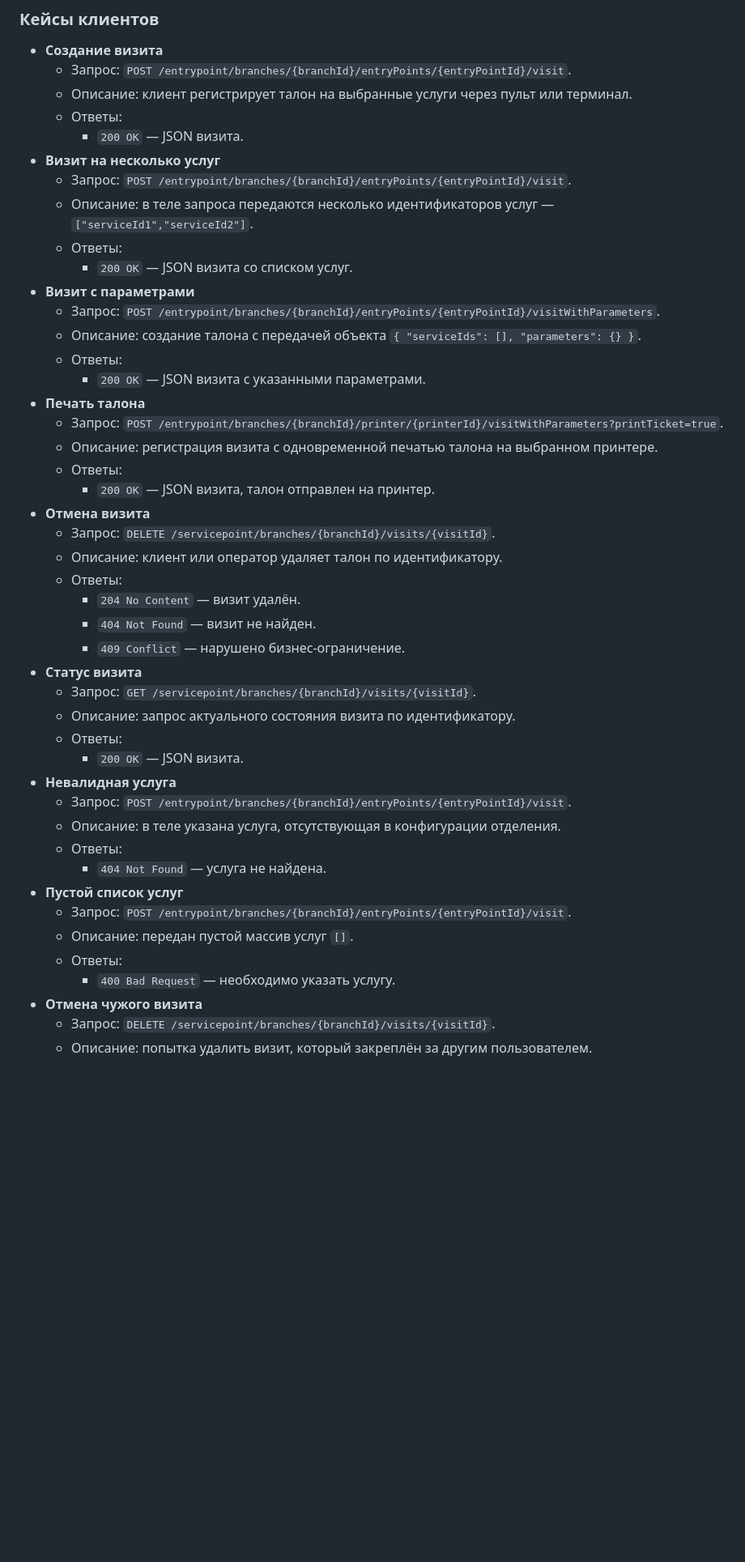
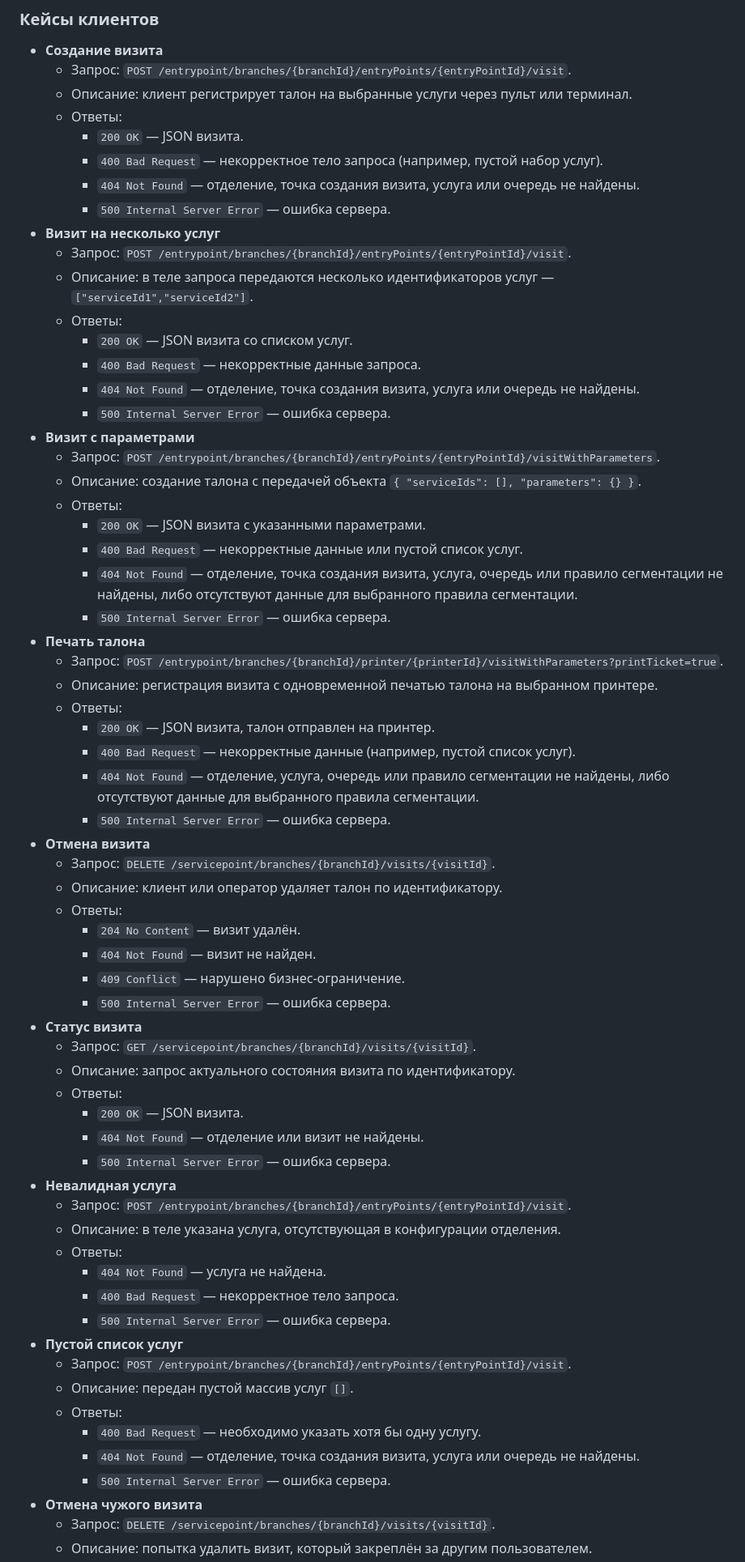
Before and after one commit to psokolov25/VisitManager, a Markdown page: README.md, the part around the change printed below. Shown: that part at 81% size. Drawn GitHub-style; blank space fills up the shorter version.

Commit message:
docs: дополнить ответы в кейсах

```diff
--- a/README.md
+++ b/README.md
@@ -482,21 +482,33 @@ class HttpExample {
   - Описание: клиент регистрирует талон на выбранные услуги через пульт или терминал.
   - Ответы:
     - `200 OK` — JSON визита.
+    - `400 Bad Request` — некорректное тело запроса (например, пустой набор услуг).
+    - `404 Not Found` — отделение, точка создания визита, услуга или очередь не найдены.
+    - `500 Internal Server Error` — ошибка сервера.
 - **Визит на несколько услуг**
   - Запрос: `POST /entrypoint/branches/{branchId}/entryPoints/{entryPointId}/visit`.
   - Описание: в теле запроса передаются несколько идентификаторов услуг — `["serviceId1","serviceId2"]`.
   - Ответы:
     - `200 OK` — JSON визита со списком услуг.
+    - `400 Bad Request` — некорректные данные запроса.
+    - `404 Not Found` — отделение, точка создания визита, услуга или очередь не найдены.
+    - `500 Internal Server Error` — ошибка сервера.
 - **Визит с параметрами**
   - Запрос: `POST /entrypoint/branches/{branchId}/entryPoints/{entryPointId}/visitWithParameters`.
   - Описание: создание талона с передачей объекта `{ "serviceIds": [], "parameters": {} }`.
   - Ответы:
     - `200 OK` — JSON визита с указанными параметрами.
+    - `400 Bad Request` — некорректные данные или пустой список услуг.
+    - `404 Not Found` — отделение, точка создания визита, услуга, очередь или правило сегментации не найдены, либо отсутствуют данные для выбранного правила сегментации.
+    - `500 Internal Server Error` — ошибка сервера.
 - **Печать талона**
   - Запрос: `POST /entrypoint/branches/{branchId}/printer/{printerId}/visitWithParameters?printTicket=true`.
   - Описание: регистрация визита с одновременной печатью талона на выбранном принтере.
   - Ответы:
     - `200 OK` — JSON визита, талон отправлен на принтер.
+    - `400 Bad Request` — некорректные данные (например, пустой список услуг).
+    - `404 Not Found` — отделение, услуга, очередь или правило сегментации не найдены, либо отсутствуют данные для выбранного правила сегментации.
+    - `500 Internal Server Error` — ошибка сервера.
 - **Отмена визита**
   - Запрос: `DELETE /servicepoint/branches/{branchId}/visits/{visitId}`.
   - Описание: клиент или оператор удаляет талон по идентификатору.
@@ -504,21 +516,28 @@ class HttpExample {
     - `204 No Content` — визит удалён.
     - `404 Not Found` — визит не найден.
     - `409 Conflict` — нарушено бизнес-ограничение.
+    - `500 Internal Server Error` — ошибка сервера.
 - **Статус визита**
   - Запрос: `GET /servicepoint/branches/{branchId}/visits/{visitId}`.
   - Описание: запрос актуального состояния визита по идентификатору.
   - Ответы:
     - `200 OK` — JSON визита.
+    - `404 Not Found` — отделение или визит не найдены.
+    - `500 Internal Server Error` — ошибка сервера.
 - **Невалидная услуга**
   - Запрос: `POST /entrypoint/branches/{branchId}/entryPoints/{entryPointId}/visit`.
   - Описание: в теле указана услуга, отсутствующая в конфигурации отделения.
   - Ответы:
     - `404 Not Found` — услуга не найдена.
+    - `400 Bad Request` — некорректное тело запроса.
+    - `500 Internal Server Error` — ошибка сервера.
 - **Пустой список услуг**
   - Запрос: `POST /entrypoint/branches/{branchId}/entryPoints/{entryPointId}/visit`.
   - Описание: передан пустой массив услуг `[]`.
   - Ответы:
-    - `400 Bad Request` — необходимо указать услугу.
+    - `400 Bad Request` — необходимо указать хотя бы одну услугу.
+    - `404 Not Found` — отделение, точка создания визита, услуга или очередь не найдены.
+    - `500 Internal Server Error` — ошибка сервера.
 - **Отмена чужого визита**
   - Запрос: `DELETE /servicepoint/branches/{branchId}/visits/{visitId}`.
   - Описание: попытка удалить визит, который закреплён за другим пользователем.
```
Also changed, not shown: other parts of README.md (+3 -1 lines).
